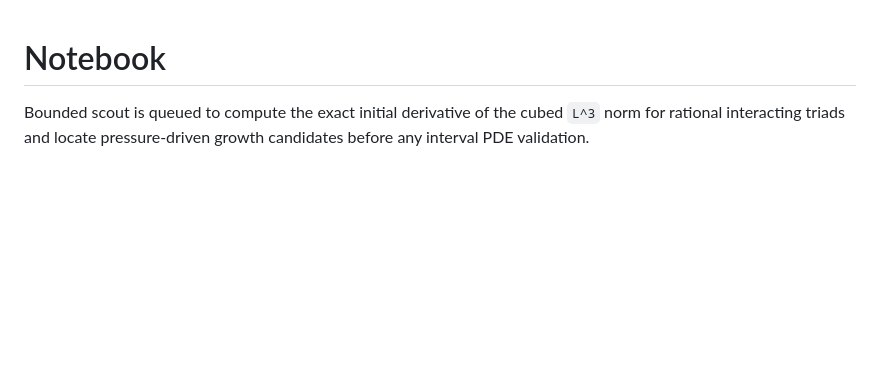
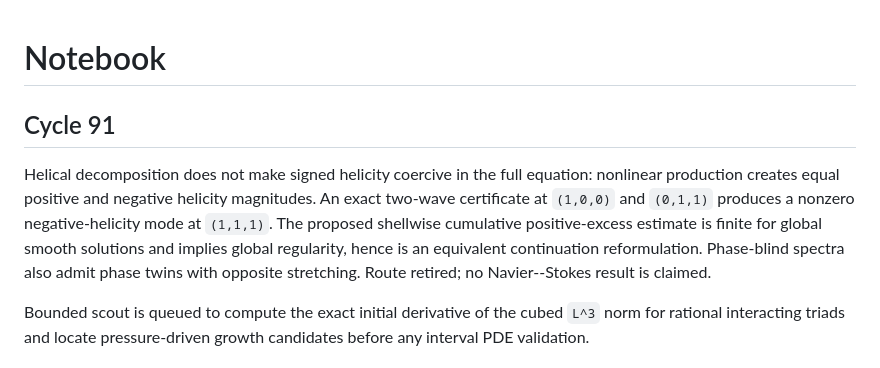
Before and after one commit to managed-kortix/math-god-adfd91b6-ff4b-48dd-aca6-d0bdeb719003, a Markdown page: millennium-prize/navier-stokes/notebook.md, the part around the change. Rendered like a GitHub page; blank space fills up the shorter version.

Commit message:
audit helical phase depletion

```diff
--- a/millennium-prize/navier-stokes/notebook.md
+++ b/millennium-prize/navier-stokes/notebook.md
@@ -1,4 +1,15 @@
 # Notebook
+
+## Cycle 91
+
+Helical decomposition does not make signed helicity coercive in the full
+equation: nonlinear production creates equal positive and negative helicity
+magnitudes.  An exact two-wave certificate at `(1,0,0)` and `(0,1,1)` produces
+a nonzero negative-helicity mode at `(1,1,1)`.  The proposed shellwise
+cumulative positive-excess estimate is finite for global smooth solutions and
+implies global regularity, hence is an equivalent continuation reformulation.
+Phase-blind spectra also admit phase twins with opposite stretching.  Route
+retired; no Navier--Stokes result is claimed.
 
 Bounded scout is queued to compute the exact initial derivative of the cubed
 `L^3` norm for rational interacting triads and locate pressure-driven growth
```
Also changed, not shown: MILLENNIUM_STATE.md (+10 -1 lines), millennium-prize/navier-stokes/cycle-91-helical-phase-audit.md (added, +74 -0 lines).
